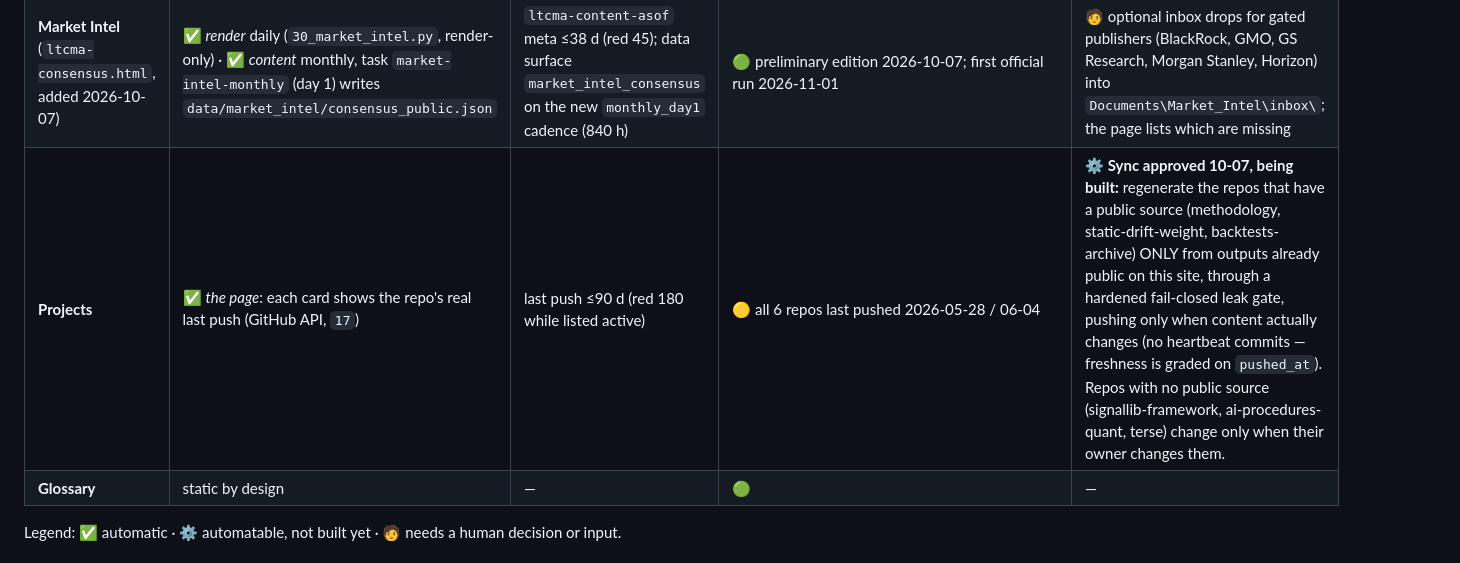
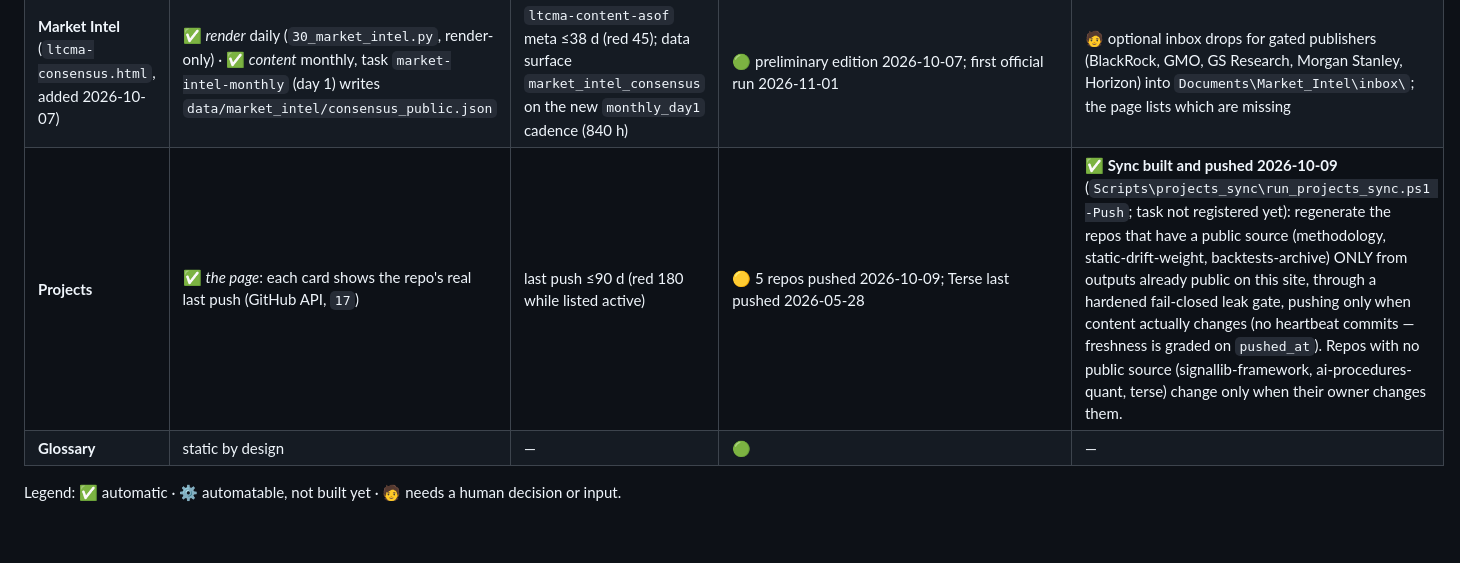
Before and after one commit to DuiArte/ltcma, a Markdown page: AI_PROCEDURES/WEBSITE_PIPELINES_GAPS.md, the part around the change. Drawn GitHub-style; blank space fills up the shorter version.

Commit message:
docs: Projects sync pushed 2026-10-09 (DEC-40 resolved)
Co-Authored-By: Claude Opus 5.5 <noreply@anthropic.com>

```diff
--- a/AI_PROCEDURES/WEBSITE_PIPELINES_GAPS.md
+++ b/AI_PROCEDURES/WEBSITE_PIPELINES_GAPS.md
@@ -29,7 +29,7 @@ day) over content that was months old. Status board: **`docs/internal/freshness.
 | **Regime Tracker** | ✅ daily inputs, monthly composite (`20_regime_tracker.py`) | newest input ≤5 d (red 10); composite ≤1 month behind | 🟢 NEUTRAL | — (regime change ⇒ WEBSITE_ALERT + toast) |
 | **Street LTCMA** (`street-ltcma.html`, added 2026-10-07, decision D14) | ✅ *render* daily (`30_market_intel.py`, skipped while its JSON is absent) · ✅ *content* monthly (`market-intel-monthly`): compiled consensus, **aggregates only** under a disclosure gate (gated firms left out; n≥5; 0 or ≥3 review firms; attacker LP), content-addressed downloads in `docs/street-ltcma/` | `ltcma-content-asof` ≤38 d (red 45); data surface `street_ltcma` (monthly_day1) — **both parked under `_suspended`** in the manifest while the page is down | ⛔ **DOWN since 2026-10-07 11:43**. The first edition leaked restricted firms' figures (Market Intel correction C-20261007-02). Held by `street.hold` in `Trading_Index\market_intel\config_a.yaml`. The nav tab hides itself (`glossary.py`). | 🧑 Carlos: purge the leaked commit `e971777` from history (approved; the auto-mode classifier blocked Claude), then lift the hold |
 | **Market Intel** (`ltcma-consensus.html`, added 2026-10-07) | ✅ *render* daily (`30_market_intel.py`, render-only) · ✅ *content* monthly, task `market-intel-monthly` (day 1) writes `data/market_intel/consensus_public.json` | `ltcma-content-asof` meta ≤38 d (red 45); data surface `market_intel_consensus` on the new `monthly_day1` cadence (840 h) | 🟢 preliminary edition 2026-10-07; first official run 2026-11-01 | 🧑 optional inbox drops for gated publishers (BlackRock, GMO, GS Research, Morgan Stanley, Horizon) into `Documents\Market_Intel\inbox\`; the page lists which are missing |
-| **Projects** | ✅ *the page*: each card shows the repo's real last push (GitHub API, `17`) | last push ≤90 d (red 180 while listed active) | 🟡 all 6 repos last pushed 2026-05-28 / 06-04 | ⚙️ **Sync approved 10-07, being built:** regenerate the repos that have a public source (methodology, static-drift-weight, backtests-archive) ONLY from outputs already public on this site, through a hardened fail-closed leak gate, pushing only when content actually changes (no heartbeat commits — freshness is graded on `pushed_at`). Repos with no public source (signallib-framework, ai-procedures-quant, terse) change only when their owner changes them. |
+| **Projects** | ✅ *the page*: each card shows the repo's real last push (GitHub API, `17`) | last push ≤90 d (red 180 while listed active) | 🟡 5 repos pushed 2026-10-09; Terse last pushed 2026-05-28 | ✅ **Sync built and pushed 2026-10-09** (`Scripts\projects_sync\run_projects_sync.ps1 -Push`; task not registered yet): regenerate the repos that have a public source (methodology, static-drift-weight, backtests-archive) ONLY from outputs already public on this site, through a hardened fail-closed leak gate, pushing only when content actually changes (no heartbeat commits — freshness is graded on `pushed_at`). Repos with no public source (signallib-framework, ai-procedures-quant, terse) change only when their owner changes them. |
 | **Glossary** | static by design | — | 🟢 | — |
 
 Legend: ✅ automatic · ⚙️ automatable, not built yet · 🧑 needs a human decision or input.
```
